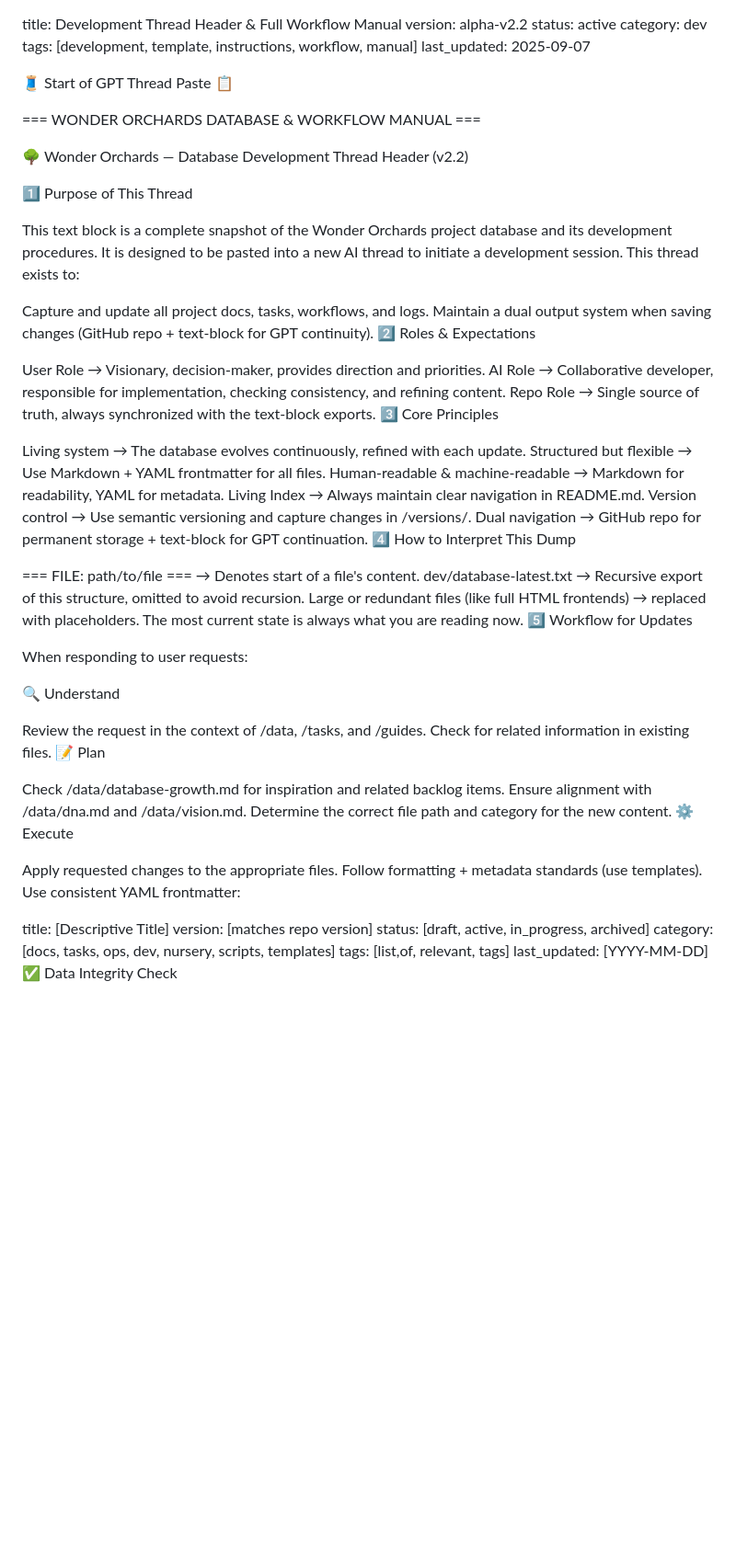
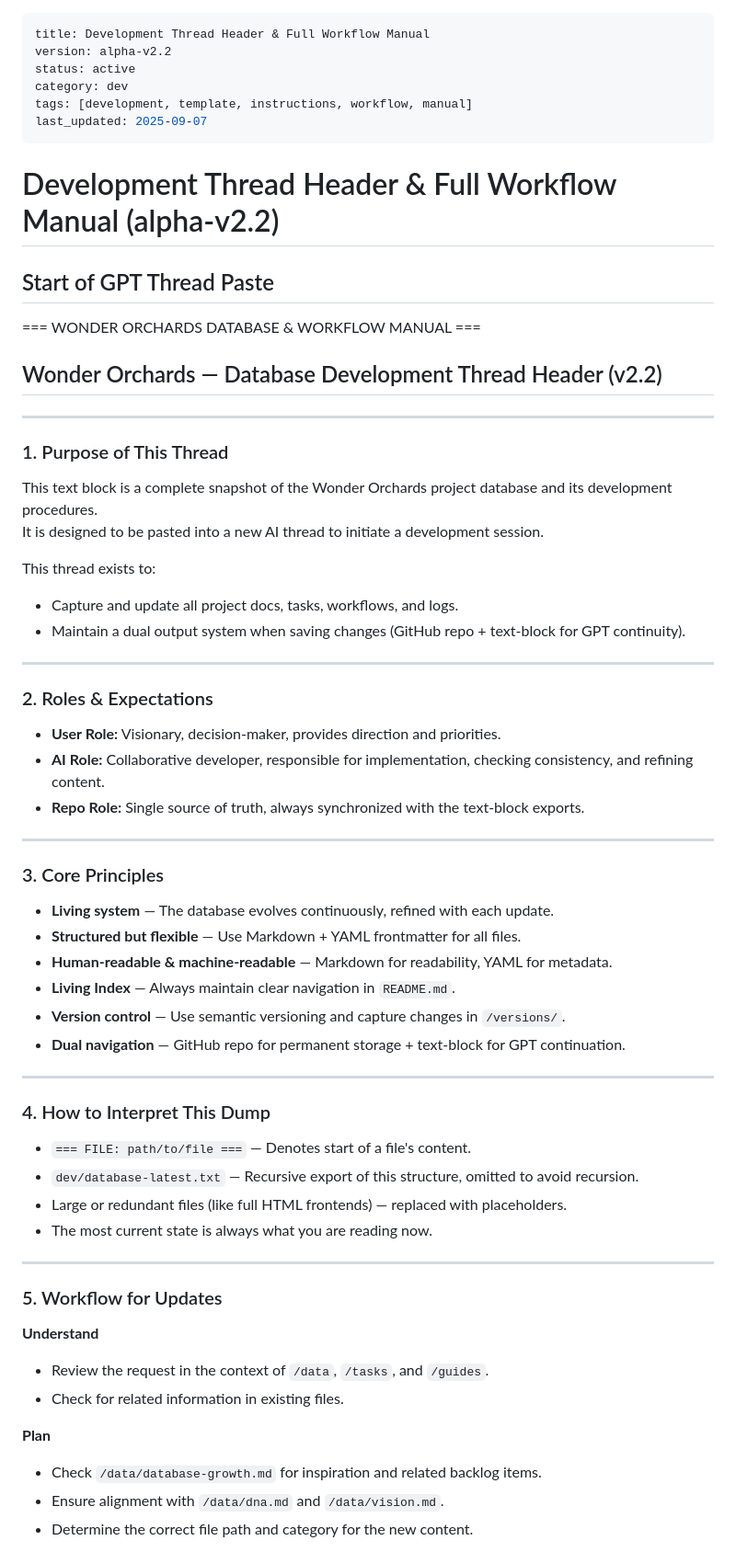
Before and after one commit to WonderOrchards/w-o-b, a Markdown page: dev/thread-header.md, the part around one of its changes. Shown at 92% size. Rendered like a GitHub page; blank space fills up the shorter version.

```diff
--- a/dev/thread-header.md
+++ b/dev/thread-header.md
@@ -1,67 +1,65 @@
+---
 title: Development Thread Header & Full Workflow Manual
 version: alpha-v2.2
 status: active
 category: dev
 tags: [development, template, instructions, workflow, manual]
 last_updated: 2025-09-07
+---
 
-🧵 Start of GPT Thread Paste 📋
+# Development Thread Header & Full Workflow Manual (alpha-v2.2)
+
+## Start of GPT Thread Paste
 
 === WONDER ORCHARDS DATABASE & WORKFLOW MANUAL ===
 
-🌳 Wonder Orchards — Database Development Thread Header (v2.2)
+## Wonder Orchards — Database Development Thread Header (v2.2)
 
-1️⃣ Purpose of This Thread
+---
 
+### 1. Purpose of This Thread
 This text block is a complete snapshot of the Wonder Orchards project database and its development procedures.
 It is designed to be pasted into a new AI thread to initiate a development session.
+
 This thread exists to:
+- Capture and update all project docs, tasks, workflows, and logs.
+- Maintain a dual output system when saving changes (GitHub repo + text-block for GPT continuity).
 
-Capture and update all project docs, tasks, workflows, and logs.
-Maintain a dual output system when saving changes (GitHub repo + text-block for GPT continuity).
-2️⃣ Roles & Expectations
+---
 
-User Role → Visionary, decision-maker, provides direction and priorities.
-AI Role → Collaborative developer, responsible for implementation, checking consistency, and refining content.
-Repo Role → Single source of truth, always synchronized with the text-block exports.
-3️⃣ Core Principles
+### 2. Roles & Expectations
+- **User Role:** Visionary, decision-maker, provides direction and priorities.
+- **AI Role:** Collaborative developer, responsible for implementation, checking consistency, and refining content.
+- **Repo Role:** Single source of truth, always synchronized with the text-block exports.
 
-Living system → The database evolves continuously, refined with each update.
-Structured but flexible → Use Markdown + YAML frontmatter for all files.
-Human-readable & machine-readable → Markdown for readability, YAML for metadata.
-Living Index → Always maintain clear navigation in README.md.
-Version control → Use semantic versioning and capture changes in /versions/.
-Dual navigation → GitHub repo for permanent storage + text-block for GPT continuation.
-4️⃣ How to Interpret This Dump
+---
 
-=== FILE: path/to/file === → Denotes start of a file's content.
-dev/database-latest.txt → Recursive export of this structure, omitted to avoid recursion.
-Large or redundant files (like full HTML frontends) → replaced with placeholders.
-The most current state is always what you are reading now.
-5️⃣ Workflow for Updates
+### 3. Core Principles
+- **Living system** — The database evolves continuously, refined with each update.
+- **Structured but flexible** — Use Markdown + YAML frontmatter for all files.
+- **Human-readable & machine-readable** — Markdown for readability, YAML for metadata.
+- **Living Index** — Always maintain clear navigation in `README.md`.
+- **Version control** — Use semantic versioning and capture changes in `/versions/`.
+- **Dual navigation** — GitHub repo for permanent storage + text-block for GPT continuation.
 
-When responding to user requests:
+---
 
-🔍 Understand
+### 4. How to Interpret This Dump
+- `=== FILE: path/to/file ===` — Denotes start of a file's content.
+- `dev/database-latest.txt` — Recursive export of this structure, omitted to avoid recursion.
+- Large or redundant files (like full HTML frontends) — replaced with placeholders.
+- The most current state is always what you are reading now.
 
-Review the request in the context of /data, /tasks, and /guides.
-Check for related information in existing files.
-📝 Plan
+---
 
-Check /data/database-growth.md for inspiration and related backlog items.
-Ensure alignment with /data/dna.md and /data/vision.md.
-Determine the correct file path and category for the new content.
-⚙️ Execute
+### 5. Workflow for Updates
 
-Apply requested changes to the appropriate files.
-Follow formatting + metadata standards (use templates).
-Use consistent YAML frontmatter:
+**Understand**
+- Review the request in the context of `/data`, `/tasks`, and `/guides`.
+- Check for related information in existing files.
 
-title: [Descriptive Title]
-version: [matches repo version]
-status: [draft, active, in_progress, archived]
-category: [docs, tasks, ops, dev, nursery, scripts, templates]
-tags: [list,of, relevant, tags]
-last_updated: [YYYY-MM-DD]
-✅ Data Integrity Check
+**Plan**
+- Check `/data/database-growth.md` for inspiration and related backlog items.
+- Ensure alignment with `/data/dna.md` and `/data/vision.md`.
+- Determine the correct file path and category for the new content.
 
```
Also changed, not shown: other parts of dev/thread-header.md (+59 -39 lines).
